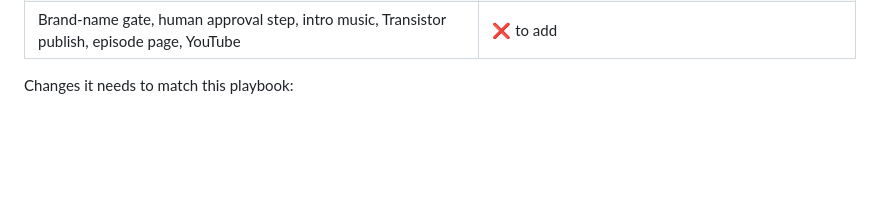
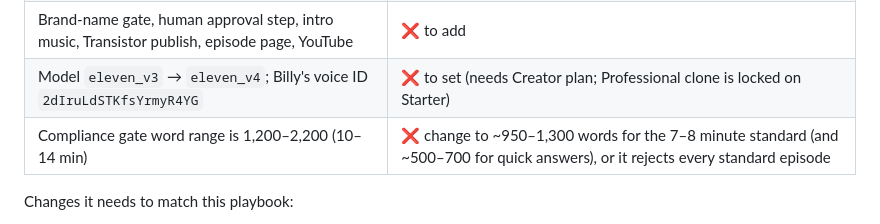
Before and after one commit to AutomateTJIA/smart-coverage-podcast, a Markdown page: PLAYBOOK.md, the part around the change. Rendered like a GitHub page; blank space fills up the shorter version.

Commit message:
Podcast engine: 7-minute bench script, v4 lock and gate word-range notes
Co-Authored-By: Claude Opus 5.5 <noreply@anthropic.com>
Claude-Session: https://claude.ai/code/session_013V4QW24snhwLaEpdqEFU45

```diff
--- a/PLAYBOOK.md
+++ b/PLAYBOOK.md
@@ -250,6 +250,8 @@ July 10, never run). It does most of what the partner does:
 | ElevenLabs credential in n8n | ❌ missing (no ElevenLabs credential exists in n8n) |
 | Billy's voice ID | ❌ placeholder `REPLACE_WITH_BILLY_ELEVENLABS_VOICE_ID` |
 | Brand-name gate, human approval step, intro music, Transistor publish, episode page, YouTube | ❌ to add |
+| Model `eleven_v3` → `eleven_v4`; Billy's voice ID `2dIruLdSTKfsYrmyR4YG` | ❌ to set (needs Creator plan; Professional clone is locked on Starter) |
+| Compliance gate word range is 1,200–2,200 (10–14 min) | ❌ change to ~950–1,300 words for the 7–8 minute standard (and ~500–700 for quick answers), or it rejects every standard episode |
 
 Changes it needs to match this playbook:
 - **Show name:** it says "AI Coverage Coach." This playbook says "Smart Coverage. Real Advice."
```
Also changed, not shown: bench/the-jordan-insurance-agency-bench-aca-sep-nc/script-standard-7min.md (added, +77 -0 lines).
